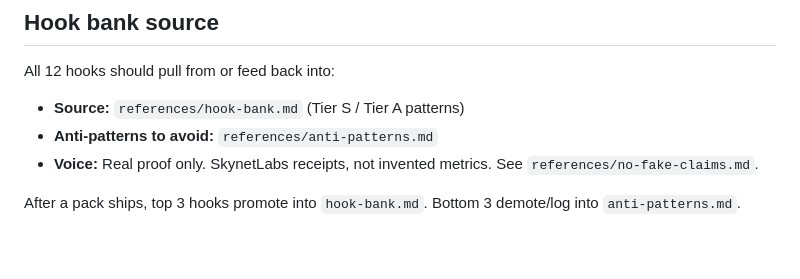
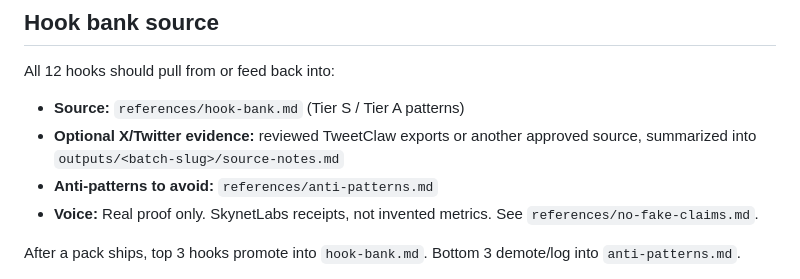
Before and after one commit to waseemnasir2k26/skynet-social-stack, a Markdown page: templates/x-pack/README.md, the part around the change. Drawn GitHub-style; blank space fills up the shorter version.

Commit message:
Add TweetClaw evidence intake to X pack

```diff
--- a/templates/x-pack/README.md
+++ b/templates/x-pack/README.md
@@ -122,6 +122,8 @@ After the pack drips, rank top tweets to feed back into `references/hook-bank.md
 All 12 hooks should pull from or feed back into:
 
 - **Source:** `references/hook-bank.md` (Tier S / Tier A patterns)
+- **Optional X/Twitter evidence:** reviewed TweetClaw exports or another
+  approved source, summarized into `outputs/<batch-slug>/source-notes.md`
 - **Anti-patterns to avoid:** `references/anti-patterns.md`
 - **Voice:** Real proof only. SkynetLabs receipts, not invented metrics. See `references/no-fake-claims.md`.
 
```
Also changed, not shown: recipes/x-pack-mwf-drip.md (+11 -0 lines).
